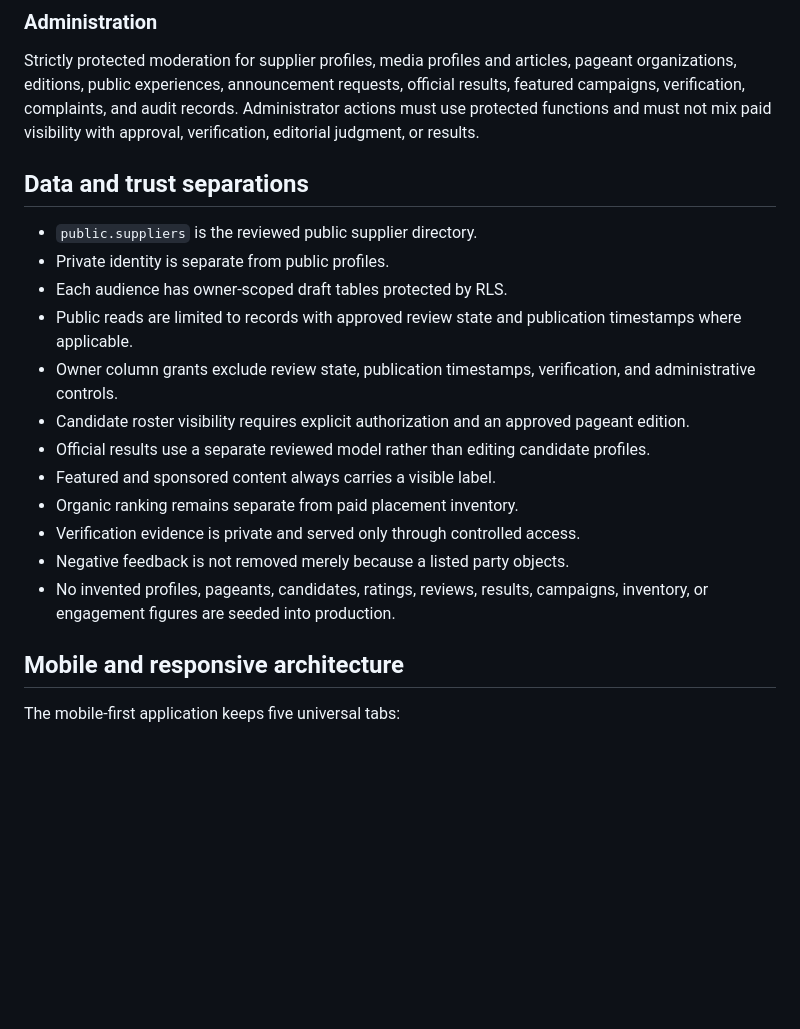
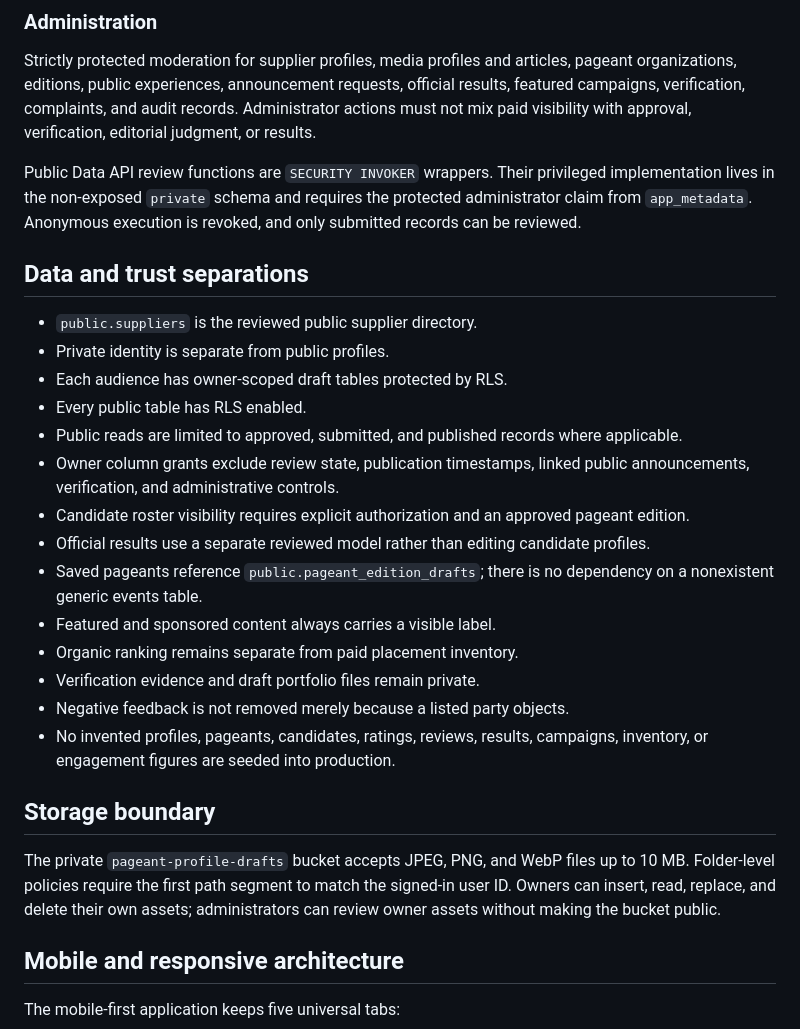
Before and after one commit to masinlocandher-max/PAGEANTINDEX, a Markdown page: docs/ARCHITECTURE.md, the part around one of its changes. Rendered like a GitHub page; blank space fills up the shorter version.

```diff
--- a/docs/ARCHITECTURE.md
+++ b/docs/ARCHITECTURE.md
@@ -69,28 +68,43 @@ self-publish official claims.
 Strictly protected moderation for supplier profiles, media profiles and
 articles, pageant organizations, editions, public experiences, announcement
 requests, official results, featured campaigns, verification, complaints, and
-audit records. Administrator actions must use protected functions and must not
-mix paid visibility with approval, verification, editorial judgment, or results.
+audit records. Administrator actions must not mix paid visibility with approval,
+verification, editorial judgment, or results.
+
+Public Data API review functions are `SECURITY INVOKER` wrappers. Their privileged
+implementation lives in the non-exposed `private` schema and requires the
+protected administrator claim from `app_metadata`. Anonymous execution is
+revoked, and only submitted records can be reviewed.
 
 ## Data and trust separations
 
 - `public.suppliers` is the reviewed public supplier directory.
 - Private identity is separate from public profiles.
 - Each audience has owner-scoped draft tables protected by RLS.
-- Public reads are limited to records with approved review state and publication
-  timestamps where applicable.
-- Owner column grants exclude review state, publication timestamps, verification,
-  and administrative controls.
+- Every public table has RLS enabled.
+- Public reads are limited to approved, submitted, and published records where
+  applicable.
+- Owner column grants exclude review state, publication timestamps, linked public
+  announcements, verification, and administrative controls.
 - Candidate roster visibility requires explicit authorization and an approved
   pageant edition.
 - Official results use a separate reviewed model rather than editing candidate
   profiles.
+- Saved pageants reference `public.pageant_edition_drafts`; there is no dependency
+  on a nonexistent generic events table.
 - Featured and sponsored content always carries a visible label.
 - Organic ranking remains separate from paid placement inventory.
-- Verification evidence is private and served only through controlled access.
+- Verification evidence and draft portfolio files remain private.
 - Negative feedback is not removed merely because a listed party objects.
 - No invented profiles, pageants, candidates, ratings, reviews, results,
   campaigns, inventory, or engagement figures are seeded into production.
+
+## Storage boundary
+
+The private `pageant-profile-drafts` bucket accepts JPEG, PNG, and WebP files up
+to 10 MB. Folder-level policies require the first path segment to match the
+signed-in user ID. Owners can insert, read, replace, and delete their own assets;
+administrators can review owner assets without making the bucket public.
 
 ## Mobile and responsive architecture
 
```
Also changed, not shown: other parts of docs/ARCHITECTURE.md (+45 -32 lines).
